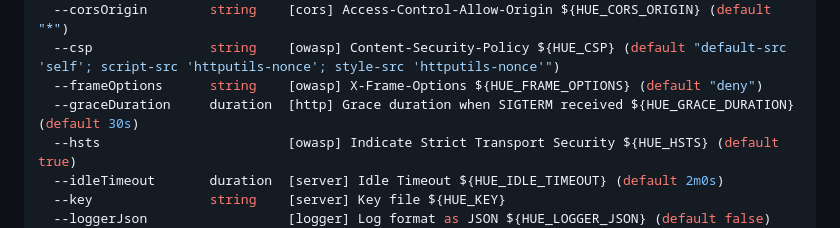
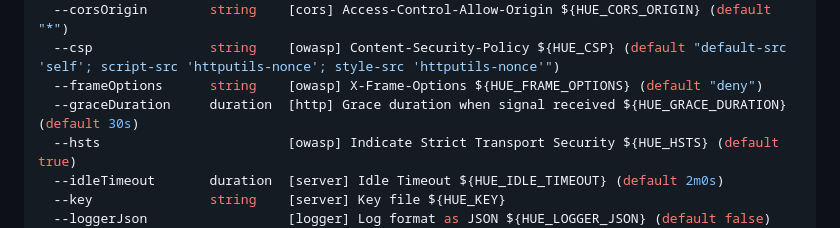
Before and after one commit to ViBiOh/hue, a Markdown page: README.md, the part around the change. GitHub-like rendering.

Commit message:
docs: Updating flags description
Signed-off-by: Vincent Boutour <bob@vibioh.fr>

```diff
--- a/README.md
+++ b/README.md
@@ -80,7 +80,7 @@ Usage of hue:
   --corsOrigin        string    [cors] Access-Control-Allow-Origin ${HUE_CORS_ORIGIN} (default "*")
   --csp               string    [owasp] Content-Security-Policy ${HUE_CSP} (default "default-src 'self'; script-src 'httputils-nonce'; style-src 'httputils-nonce'")
   --frameOptions      string    [owasp] X-Frame-Options ${HUE_FRAME_OPTIONS} (default "deny")
-  --graceDuration     duration  [http] Grace duration when SIGTERM received ${HUE_GRACE_DURATION} (default 30s)
+  --graceDuration     duration  [http] Grace duration when signal received ${HUE_GRACE_DURATION} (default 30s)
   --hsts                        [owasp] Indicate Strict Transport Security ${HUE_HSTS} (default true)
   --idleTimeout       duration  [server] Idle Timeout ${HUE_IDLE_TIMEOUT} (default 2m0s)
   --key               string    [server] Key file ${HUE_KEY}
```
